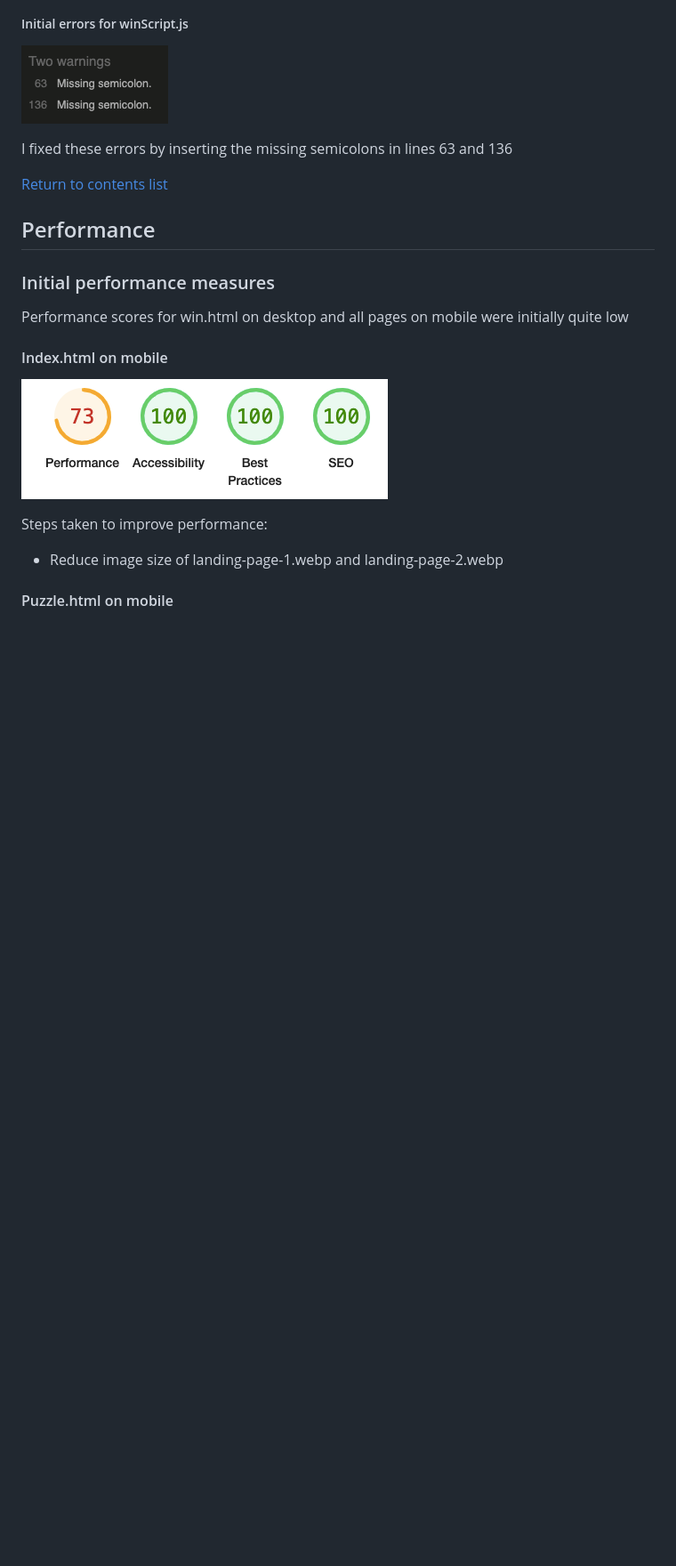
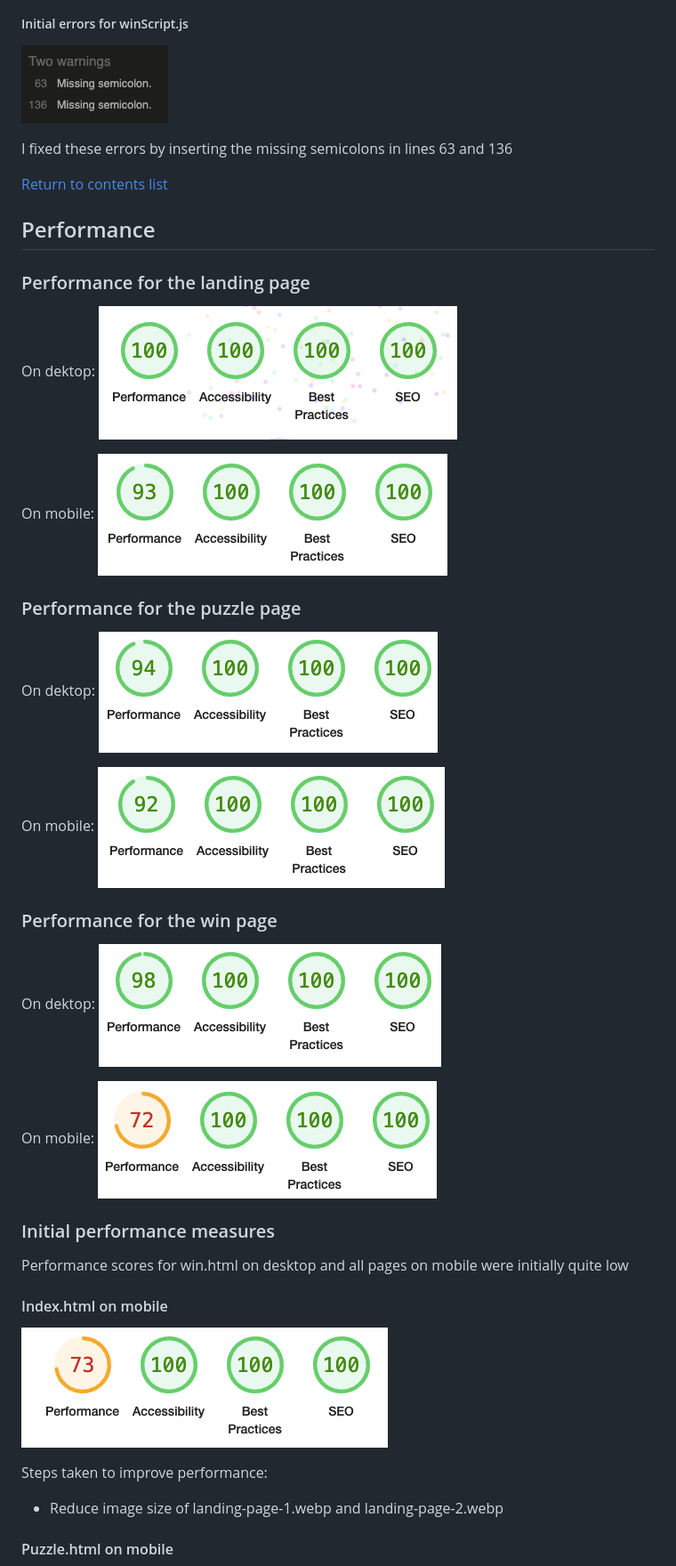
Before and after one commit to GeorginaCarlisle/wild-sliding-puzzles-p2, a Markdown page: TESTING.md, the part around the change. Shown at 89% size. GitHub-like rendering; pictures changed too: documentation/lighthouse/index.html-desktop-lighthouse.png (added), documentation/lighthouse/index.html-mobile-lighthouse.png (added), documentation/lighthouse/puzzle.html-desktop-lighthouse.png (added); blank space fills up the shorter version.

Commit message:
Add lighthouse testing to TESTING.md

```diff
--- a/TESTING.md
+++ b/TESTING.md
@@ -94,6 +94,30 @@ I fixed these errors by inserting the missing semicolons in lines 63 and 136
 [Return to contents list](#contents)
 
 ## Performance
+
+### Performance for the landing page
+
+On dektop:
+![Lighthouse score on desktop for index.html](documentation/lighthouse/index.html-desktop-lighthouse.png)
+
+On mobile:
+![Lighthouse score on mobile for index.html](documentation/lighthouse/index.html-mobile-lighthouse.png)
+
+### Performance for the puzzle page
+
+On dektop:
+![Lighthouse score on desktop for puzzle.html](documentation/lighthouse/puzzle.html-desktop-lighthouse.png)
+
+On mobile:
+![Lighthouse score on mobile for puzzle.html](documentation/lighthouse/puzzle.html-mobile-lighthouse.png)
+
+### Performance for the win page
+
+On dektop:
+![Lighthouse score on desktop for win.html](documentation/lighthouse/win.html-desktop-lighthouse.png)
+
+On mobile:
+![Lighthouse score on mobile for win.html](documentation/lighthouse/win.html-mobile-lighthouse.png)
 
 ### Initial performance measures
 
```
